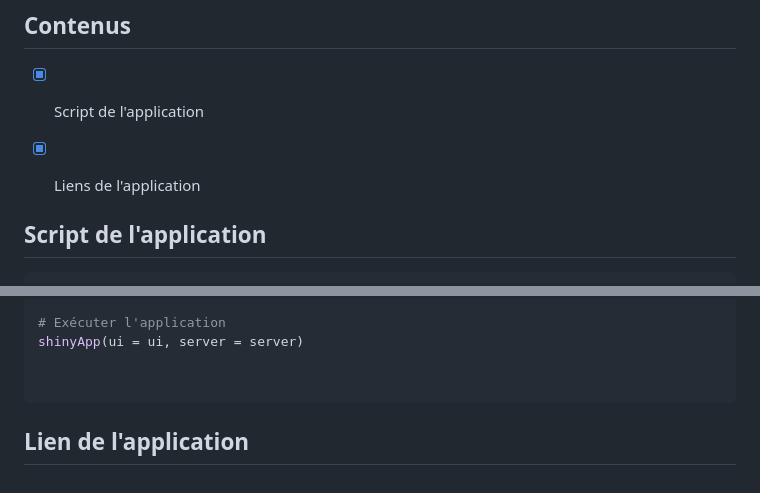
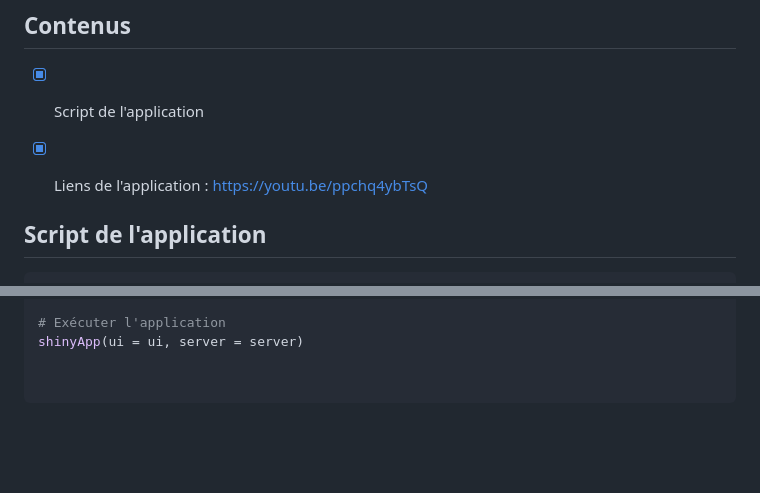
Before and after one commit to callfra4/iut_sd2_rshiny_enedis, a Markdown page: Partie 3.md, 2 parts joined by grey strips. GitHub-like rendering; blank space fills up the shorter version.

````diff
--- a/Partie 3.md
+++ b/Partie 3.md
@@ -3,7 +3,7 @@
 ## Contenus
 
 - [x] Script de l'application
-- [x] Liens de l'application
+- [x] Liens de l'application : https://youtu.be/ppchq4ybTsQ
 
 
 ##  Script de l'application
@@ -257,4 +257,3 @@ shinyApp(ui = ui, server = server)
 
 
 ```
-## Lien de l'application
````
